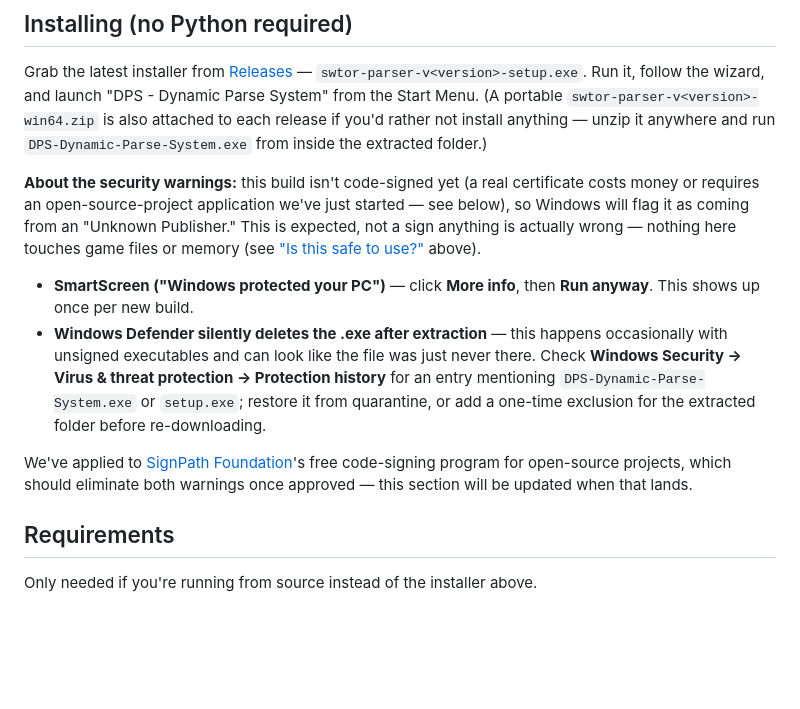
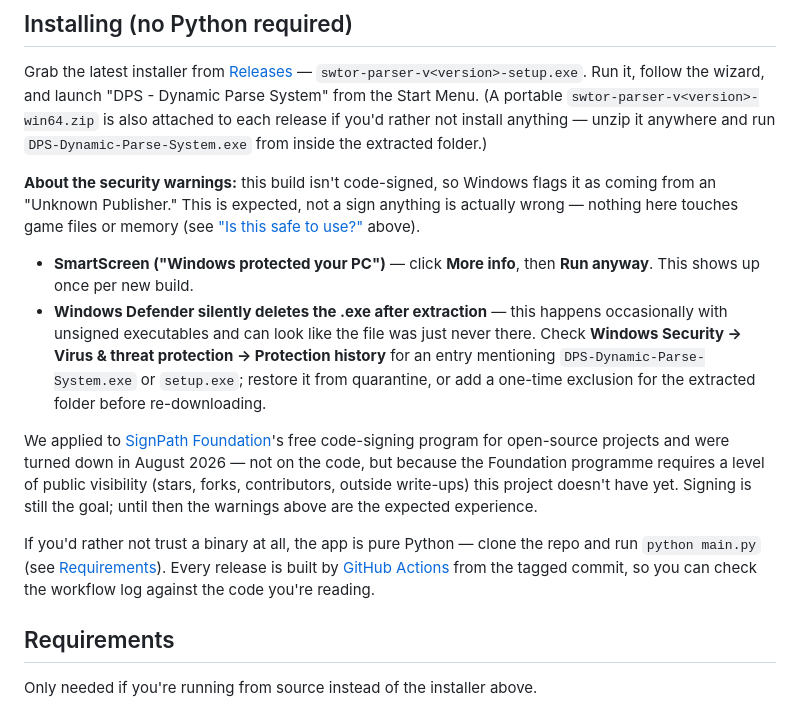
Before and after one commit to TheRealDaakal/swtor-parser, a Markdown page: README.md, the part around the change. GitHub-like rendering; blank space fills up the shorter version.

Commit message:
README: record the SignPath Foundation rejection
The install section promised "we've applied to SignPath Foundation ...
this section will be updated when that lands". It landed: rejected,
Aug 2026. The stated reason is the Foundation programme's public-
visibility bar (stars, forks, contributors, outside write-ups), not
anything about the code -- their email says so explicitly.

Leaving the old text in place would have kept telling every new user
the warnings were about to go away. Replaces it with what's actually
true, and adds the run-from-source option for anyone who'd rather not
trust an unsigned binary at all.

Co-Authored-By: Claude Opus 5 <noreply@anthropic.com>

```diff
--- a/README.md
+++ b/README.md
@@ -22,11 +22,9 @@ Grab the latest installer from
 rather not install anything — unzip it anywhere and run
 `DPS-Dynamic-Parse-System.exe` from inside the extracted folder.)
 
-**About the security warnings:** this build isn't code-signed yet (a real
-certificate costs money or requires an open-source-project application we've
-just started — see below), so Windows will flag it as coming from an
-"Unknown Publisher." This is expected, not a sign anything is actually
-wrong — nothing here touches game files or memory (see
+**About the security warnings:** this build isn't code-signed, so Windows
+flags it as coming from an "Unknown Publisher." This is expected, not a sign
+anything is actually wrong — nothing here touches game files or memory (see
 ["Is this safe to use?"](#is-this-safe-to-use) above).
 
 - **SmartScreen ("Windows protected your PC")** — click **More info**, then
@@ -38,9 +36,17 @@ wrong — nothing here touches game files or memory (see
   `DPS-Dynamic-Parse-System.exe` or `setup.exe`; restore it from quarantine,
   or add a one-time exclusion for the extracted folder before re-downloading.
 
-We've applied to [SignPath Foundation](https://signpath.io)'s free
-code-signing program for open-source projects, which should eliminate both
-warnings once approved — this section will be updated when that lands.
+We applied to [SignPath Foundation](https://signpath.io)'s free code-signing
+program for open-source projects and were turned down in August 2026 — not on
+the code, but because the Foundation programme requires a level of public
+visibility (stars, forks, contributors, outside write-ups) this project
+doesn't have yet. Signing is still the goal; until then the warnings above
+are the expected experience.
+
+If you'd rather not trust a binary at all, the app is pure Python — clone the
+repo and run `python main.py` (see [Requirements](#requirements)). Every
+release is built by [GitHub Actions](.github/workflows) from the tagged
+commit, so you can check the workflow log against the code you're reading.
 
 ## Requirements
 
```
